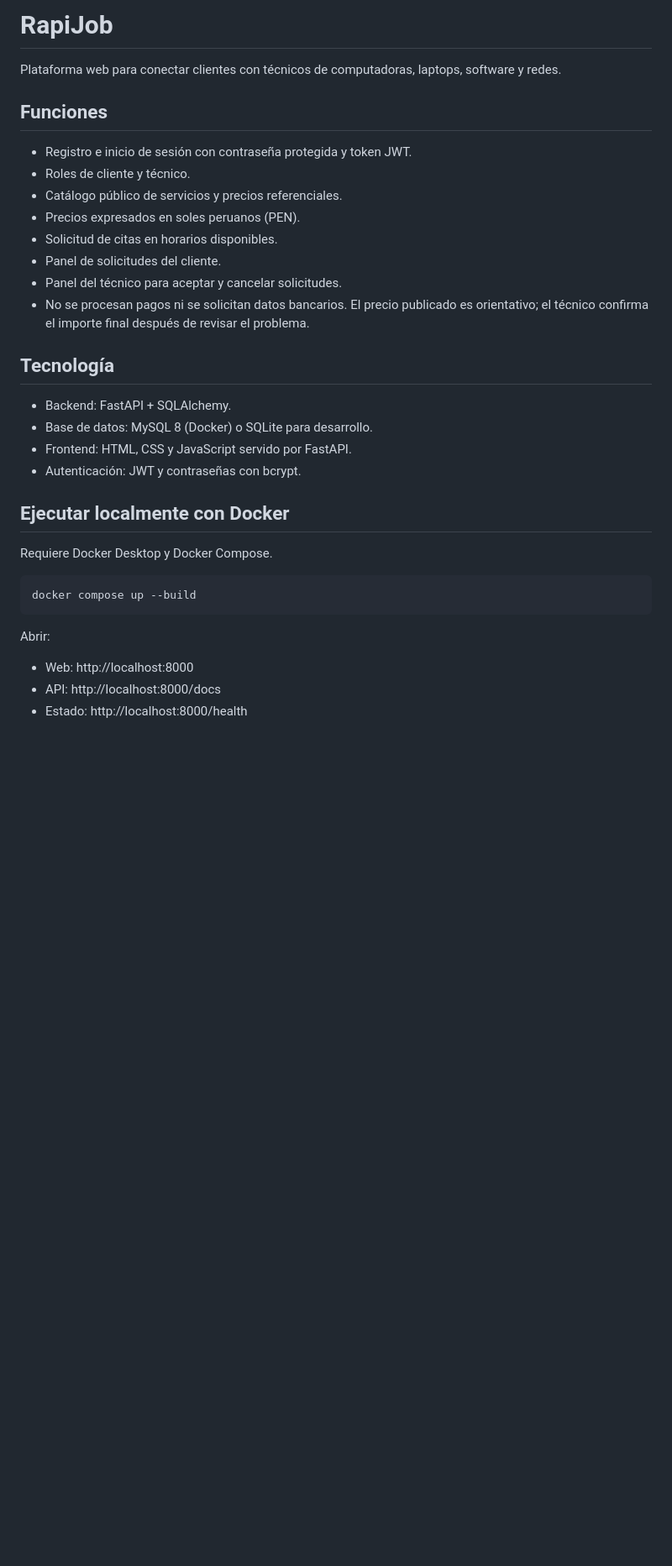
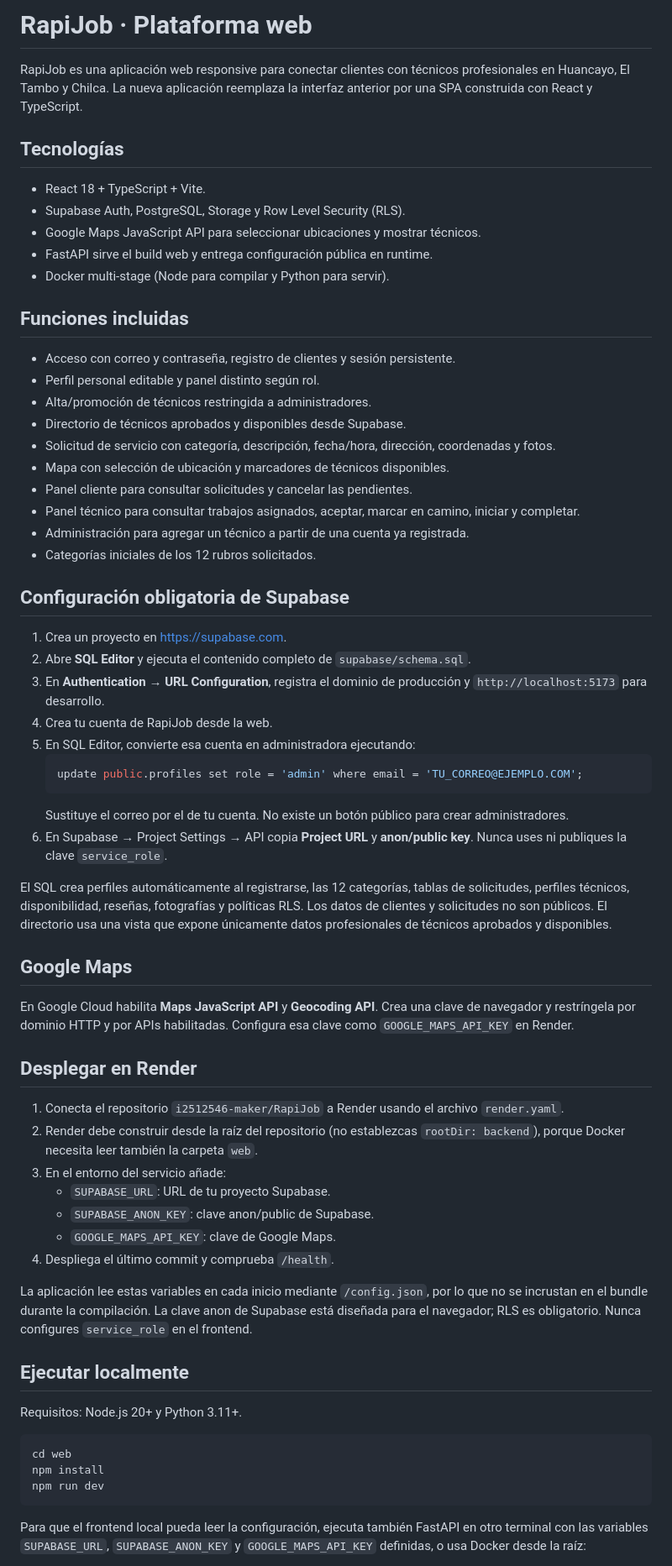
Before and after one commit to i2512546-maker/RapiJob, a Markdown page: README.md, the part around one of its changes. Shown at 84% size. GitHub-like rendering; blank space fills up the shorter version.

Commit message:
Document new React Supabase RapiJob application and deployment

````diff
--- a/README.md
+++ b/README.md
@@ -1,32 +1,66 @@
-# RapiJob
+# RapiJob · Plataforma web
 
-Plataforma web para conectar clientes con técnicos de computadoras, laptops, software y redes.
+RapiJob es una aplicación web responsive para conectar clientes con técnicos profesionales en Huancayo, El Tambo y Chilca. La nueva aplicación reemplaza la interfaz anterior por una SPA construida con React y TypeScript.
 
-## Funciones
-- Registro e inicio de sesión con contraseña protegida y token JWT.
-- Roles de cliente y técnico.
-- Catálogo público de servicios y precios referenciales.
-- Precios expresados en soles peruanos (PEN).
-- Solicitud de citas en horarios disponibles.
-- Panel de solicitudes del cliente.
-- Panel del técnico para aceptar y cancelar solicitudes.
-- No se procesan pagos ni se solicitan datos bancarios. El precio publicado es orientativo; el técnico confirma el importe final después de revisar el problema.
+## Tecnologías
+- React 18 + TypeScript + Vite.
+- Supabase Auth, PostgreSQL, Storage y Row Level Security (RLS).
+- Google Maps JavaScript API para seleccionar ubicaciones y mostrar técnicos.
+- FastAPI sirve el build web y entrega configuración pública en runtime.
+- Docker multi-stage (Node para compilar y Python para servir).
 
-## Tecnología
-- Backend: FastAPI + SQLAlchemy.
-- Base de datos: MySQL 8 (Docker) o SQLite para desarrollo.
-- Frontend: HTML, CSS y JavaScript servido por FastAPI.
-- Autenticación: JWT y contraseñas con bcrypt.
+## Funciones incluidas
+- Acceso con correo y contraseña, registro de clientes y sesión persistente.
+- Perfil personal editable y panel distinto según rol.
+- Alta/promoción de técnicos restringida a administradores.
+- Directorio de técnicos aprobados y disponibles desde Supabase.
+- Solicitud de servicio con categoría, descripción, fecha/hora, dirección, coordenadas y fotos.
+- Mapa con selección de ubicación y marcadores de técnicos disponibles.
+- Panel cliente para consultar solicitudes y cancelar las pendientes.
+- Panel técnico para consultar trabajos asignados, aceptar, marcar en camino, iniciar y completar.
+- Administración para agregar un técnico a partir de una cuenta ya registrada.
+- Categorías iniciales de los 12 rubros solicitados.
 
-## Ejecutar localmente con Docker
-Requiere Docker Desktop y Docker Compose.
+## Configuración obligatoria de Supabase
+
+1. Crea un proyecto en https://supabase.com.
+2. Abre **SQL Editor** y ejecuta el contenido completo de `supabase/schema.sql`.
+3. En **Authentication → URL Configuration**, registra el dominio de producción y `http://localhost:5173` para desarrollo.
+4. Crea tu cuenta de RapiJob desde la web.
+5. En SQL Editor, convierte esa cuenta en administradora ejecutando:
+   ```sql
+   update public.profiles set role = 'admin' where email = 'TU_CORREO@EJEMPLO.COM';
+   ```
+   Sustituye el correo por el de tu cuenta. No existe un botón público para crear administradores.
+6. En Supabase → Project Settings → API copia **Project URL** y **anon/public key**. Nunca uses ni publiques la clave `service_role`.
+
+El SQL crea perfiles automáticamente al registrarse, las 12 categorías, tablas de solicitudes, perfiles técnicos, disponibilidad, reseñas, fotografías y políticas RLS. Los datos de clientes y solicitudes no son públicos. El directorio usa una vista que expone únicamente datos profesionales de técnicos aprobados y disponibles.
+
+## Google Maps
+
+En Google Cloud habilita **Maps JavaScript API** y **Geocoding API**. Crea una clave de navegador y restríngela por dominio HTTP y por APIs habilitadas. Configura esa clave como `GOOGLE_MAPS_API_KEY` en Render.
+
+## Desplegar en Render
+
+1. Conecta el repositorio `i2512546-maker/RapiJob` a Render usando el archivo `render.yaml`.
+2. Render debe construir desde la raíz del repositorio (no establezcas `rootDir: backend`), porque Docker necesita leer también la carpeta `web`.
+3. En el entorno del servicio añade:
+   - `SUPABASE_URL`: URL de tu proyecto Supabase.
+   - `SUPABASE_ANON_KEY`: clave anon/public de Supabase.
+   - `GOOGLE_MAPS_API_KEY`: clave de Google Maps.
+4. Despliega el último commit y comprueba `/health`.
+
+La aplicación lee estas variables en cada inicio mediante `/config.json`, por lo que no se incrustan en el bundle durante la compilación. La clave anon de Supabase está diseñada para el navegador; RLS es obligatorio. Nunca configures `service_role` en el frontend.
+
+## Ejecutar localmente
+
+Requisitos: Node.js 20+ y Python 3.11+.
 
 ```bash
-docker compose up --build
+cd web
+npm install
+npm run dev
 ```
 
-Abrir:
-- Web: http://localhost:8000
-- API: http://localhost:8000/docs
-- Estado: http://localhost:8000/health
+Para que el frontend local pueda leer la configuración, ejecuta también FastAPI en otro terminal con las variables `SUPABASE_URL`, `SUPABASE_ANON_KEY` y `GOOGLE_MAPS_API_KEY` definidas, o usa Docker desde la raíz:
 
````
Also changed, not shown: other parts of README.md (+19 -74 lines).
